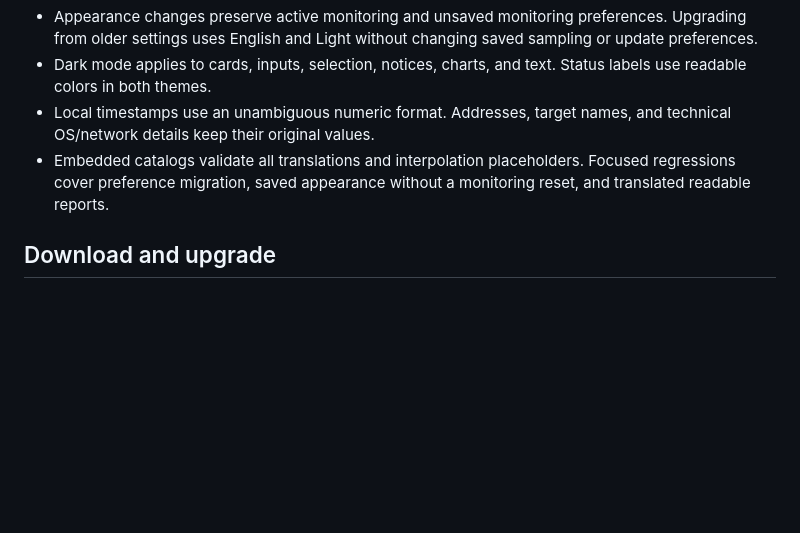
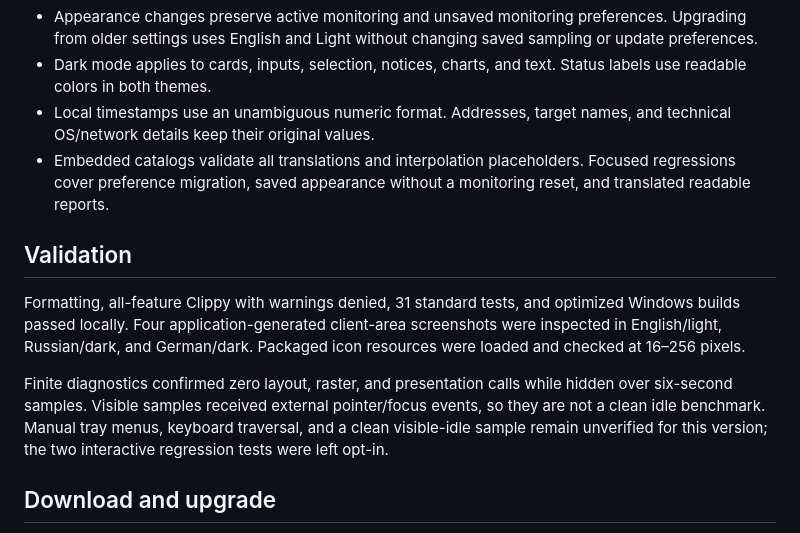
Before and after one commit to siarheisinelnikau/internet-uptime-monitor, a Markdown page: docs/release-notes.md, the part around the change. Rendered like a GitHub page; blank space fills up the shorter version.

```diff
--- a/docs/release-notes.md
+++ b/docs/release-notes.md
@@ -13,6 +13,12 @@ Internet Uptime Monitor 0.3.0 adds six interface languages and a persistent dark
 - Local timestamps use an unambiguous numeric format. Addresses, target names, and technical OS/network details keep their original values.
 - Embedded catalogs validate all translations and interpolation placeholders. Focused regressions cover preference migration, saved appearance without a monitoring reset, and translated readable reports.
 
+## Validation
+
+Formatting, all-feature Clippy with warnings denied, 31 standard tests, and optimized Windows builds passed locally. Four application-generated client-area screenshots were inspected in English/light, Russian/dark, and German/dark. Packaged icon resources were loaded and checked at 16–256 pixels.
+
+Finite diagnostics confirmed zero layout, raster, and presentation calls while hidden over six-second samples. Visible samples received external pointer/focus events, so they are not a clean idle benchmark. Manual tray menus, keyboard traversal, and a clean visible-idle sample remain unverified for this version; the two interactive regression tests were left opt-in.
+
 ## Download and upgrade
 
 Download **InternetUptimeMonitor-v0.3.0.exe** for Windows 10/11 x64. This is one unsigned portable executable; no installer or browser runtime is required. **SHA256SUMS.txt** contains its SHA-256 checksum.
```
Also changed, not shown: README.md (+20 -2 lines), docs/screenshots/overview-ru-dark.png (added), docs/screenshots/overview.png, docs/screenshots/settings-de-dark.png (added), docs/screenshots/settings.png, 3 other files.
